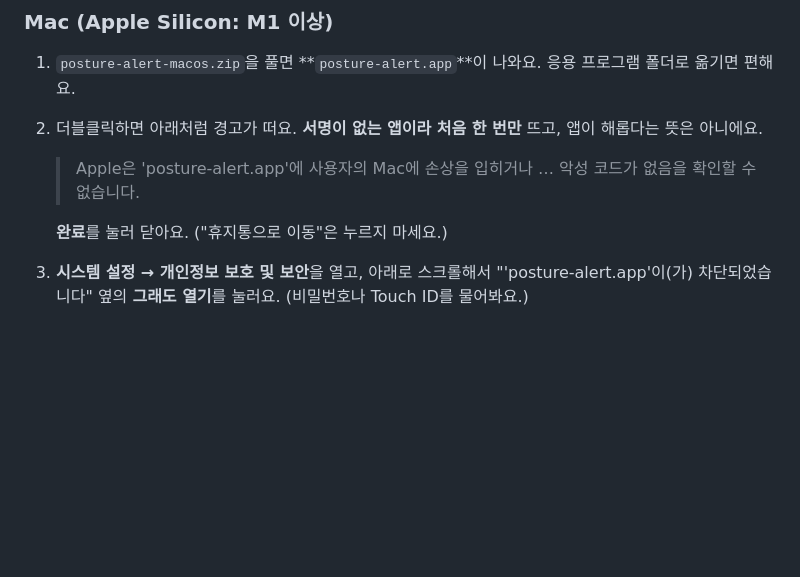
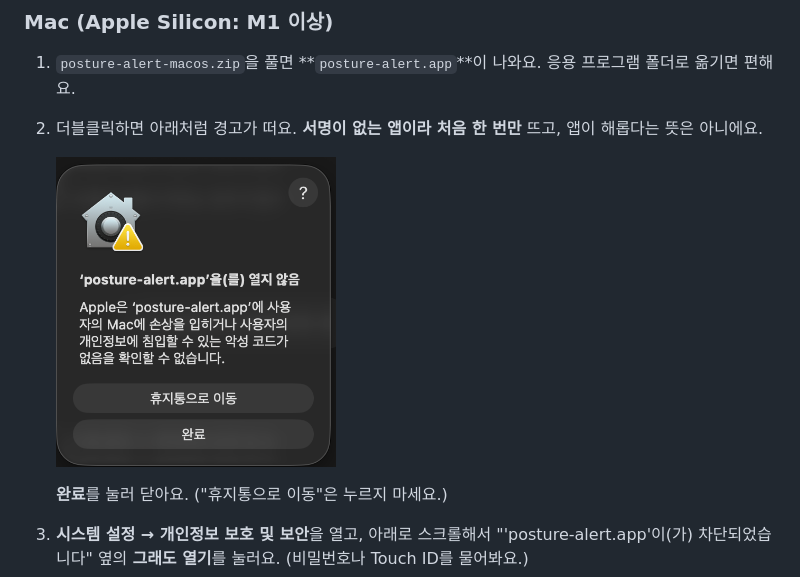
Before and after one commit to JiwonLee42/posture_alert, a Markdown page: README.md, the part around the change. GitHub-like rendering; pictures changed too: docs/screenshots/mac_gatekeeper_v2.png (added); blank space fills up the shorter version.

Commit message:
README: add Mac Gatekeeper warning screenshot

```diff
--- a/README.md
+++ b/README.md
@@ -38,7 +38,8 @@
 
 1. `posture-alert-macos.zip`을 풀면 **`posture-alert.app`**이 나와요. 응용 프로그램 폴더로 옮기면 편해요.
 2. 더블클릭하면 아래처럼 경고가 떠요. **서명이 없는 앱이라 처음 한 번만** 뜨고, 앱이 해롭다는 뜻은 아니에요.
-   > Apple은 'posture-alert.app'에 사용자의 Mac에 손상을 입히거나 … 악성 코드가 없음을 확인할 수 없습니다.
+
+   <img src="docs/screenshots/mac_gatekeeper_v2.png" width="280" alt="Apple은 'posture-alert.app'에 악성 코드가 없음을 확인할 수 없습니다">
 
    **완료**를 눌러 닫아요. ("휴지통으로 이동"은 누르지 마세요.)
 3. **시스템 설정 → 개인정보 보호 및 보안**을 열고, 아래로 스크롤해서 "'posture-alert.app'이(가) 차단되었습니다" 옆의 **그래도 열기**를 눌러요. (비밀번호나 Touch ID를 물어봐요.)
```
